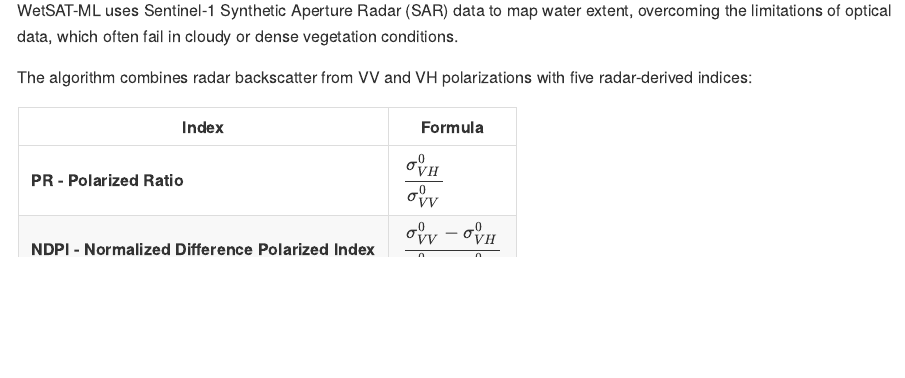
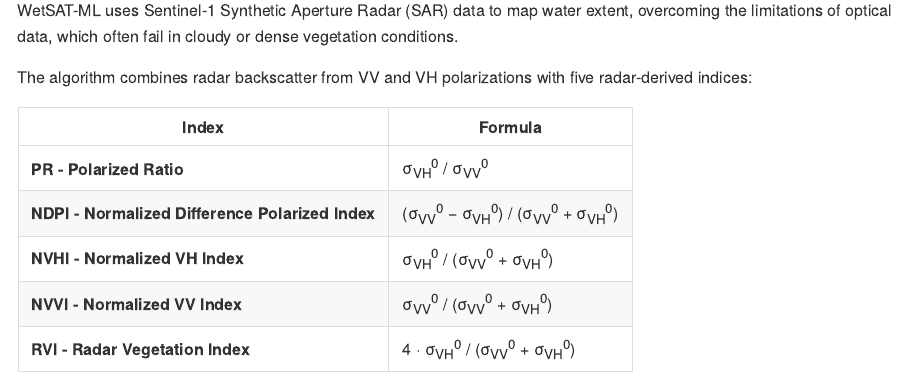
Before and after one commit to dazamora/WETSAT, an R Markdown document (README.Rmd): the page in a window 1100 px wide, from 690 px down. The pictures show the output file README.md that the author committed with the source, drawn offline in the style of GitHub.

Commit message:
Changes in README

```diff
--- a/README.Rmd
+++ b/README.Rmd
@@ -64,11 +64,11 @@
 
 | Index | Formula |
 |-------|--------|
-| **PR - Polarized Ratio**   | $\displaystyle \frac{\sigma^{0}_{VH}}{\sigma^{0}_{VV}}$ |
-| **NDPI - Normalized Difference Polarized Index** | $\displaystyle \frac{\sigma^{0}_{VV} - \sigma^{0}_{VH}}{\sigma^{0}_{VV} + \sigma^{0}_{VH}}$ |
-| **NVHI - Normalized VH Index** | $\displaystyle \frac{\sigma^{0}_{VH}}{\sigma^{0}_{VV} + \sigma^{0}_{VH}}$ |
-| **NVVI - Normalized VV Index** | $\displaystyle \frac{\sigma^{0}_{VV}}{\sigma^{0}_{VV} + \sigma^{0}_{VH}}$ |
-| **RVI - Radar Vegetation Index**  | $\displaystyle \frac{4 \cdot \sigma^{0}_{VH}}{\sigma^{0}_{VV} + \sigma^{0}_{VH}}$ |
+| **PR - Polarized Ratio**   | σ<sub>VH</sub><sup>0</sup> / σ<sub>VV</sub><sup>0</sup> |
+| **NDPI - Normalized Difference Polarized Index** | (σ<sub>VV</sub><sup>0</sup> − σ<sub>VH</sub><sup>0</sup>) / (σ<sub>VV</sub><sup>0</sup> + σ<sub>VH</sub><sup>0</sup>) |
+| **NVHI - Normalized VH Index** | σ<sub>VH</sub><sup>0</sup> / (σ<sub>VV</sub><sup>0</sup> + σ<sub>VH</sub><sup>0</sup>) |
+| **NVVI - Normalized VV Index** | σ<sub>VV</sub><sup>0</sup> / (σ<sub>VV</sub><sup>0</sup> + σ<sub>VH</sub><sup>0</sup>) |
+| **RVI - Radar Vegetation Index** | 4 · σ<sub>VH</sub><sup>0</sup> / (σ<sub>VV</sub><sup>0</sup> + σ<sub>VH</sub><sup>0</sup>) |
 
 These indices characterize the scattering behavior of radar signals under different wetland flooding conditions, enabling pixel-level water detection.
 
```
Also changed, not shown: README.md.
